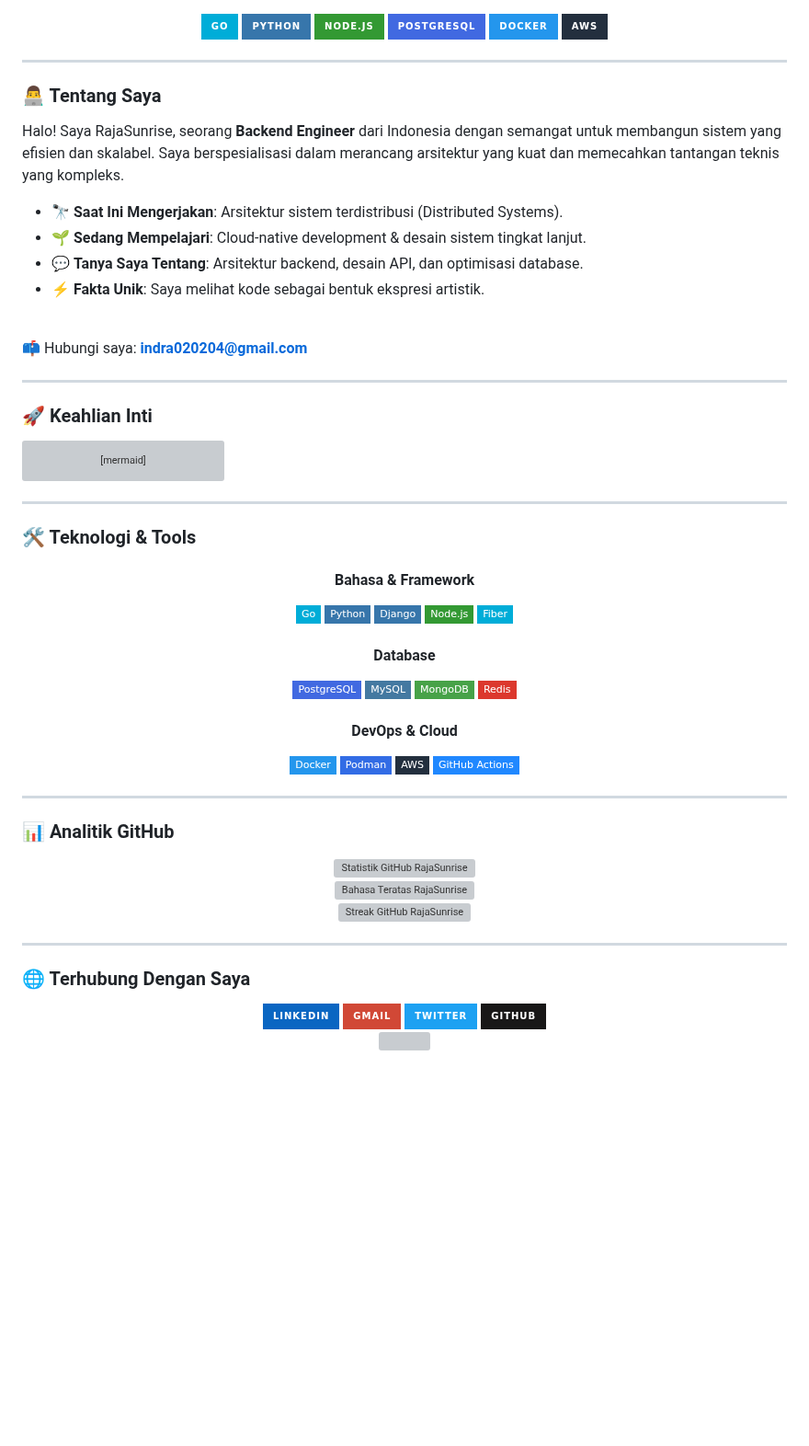
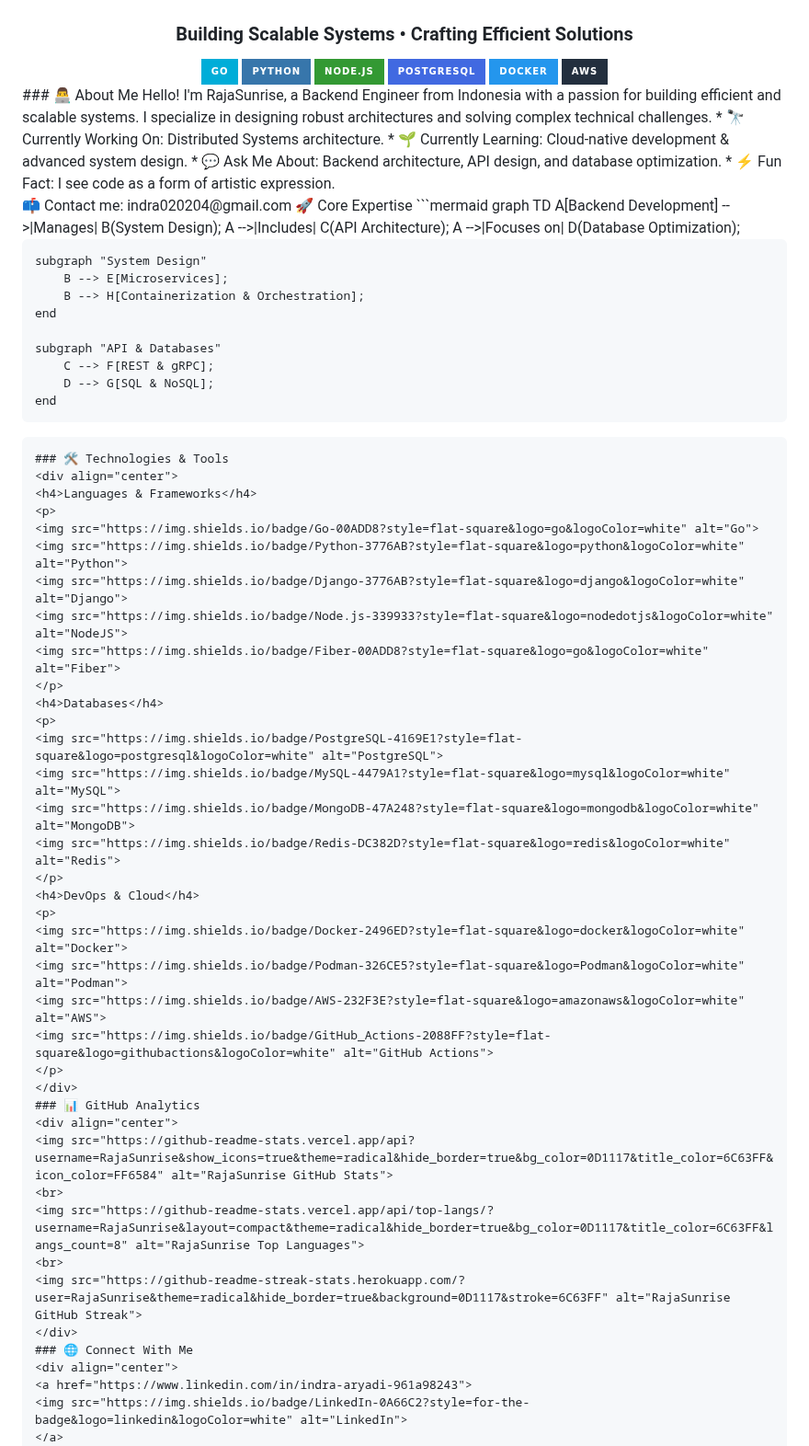
Before and after one commit to RajaSunrise/RajaSunrise, a Markdown page: README.md, the part around one of its changes. Shown at 92% size. Drawn GitHub-style; badges without logos; blank space fills up the shorter version; grey boxes are pictures that could not be loaded.

````diff
--- a/README.md
+++ b/README.md
@@ -7,33 +4,24 @@
 </div>
-
 <div align="center">
-  <img src="https://img.shields.io/badge/Go-00ADD8?style=for-the-badge&logo=go&logoColor=white" alt="Go">
-  <img src="https://img.shields.io/badge/Python-3776AB?style=for-the-badge&logo=python&logoColor=white" alt="Python">
-  <img src="https://img.shields.io/badge/Node.js-339933?style=for-the-badge&logo=nodedotjs&logoColor=white" alt="NodeJS">
-  <img src="https://img.shields.io/badge/PostgreSQL-4169E1?style=for-the-badge&logo=postgresql&logoColor=white" alt="PostgreSQL">
-  <img src="https://img.shields.io/badge/Docker-2496ED?style=for-the-badge&logo=docker&logoColor=white" alt="Docker">
-  <img src="https://img.shields.io/badge/AWS-232F3E?style=for-the-badge&logo=amazonaws&logoColor=white" alt="AWS">
+<h3>Building Scalable Systems • Crafting Efficient Solutions</h3>
 </div>
-
----
-
-### 👨‍💻 Tentang Saya
-
-Halo! Saya RajaSunrise, seorang **Backend Engineer** dari Indonesia dengan semangat untuk membangun sistem yang efisien dan skalabel. Saya berspesialisasi dalam merancang arsitektur yang kuat dan memecahkan tantangan teknis yang kompleks.
-
-- 🔭 **Saat Ini Mengerjakan**: Arsitektur sistem terdistribusi (Distributed Systems).
-- 🌱 **Sedang Mempelajari**: Cloud-native development & desain sistem tingkat lanjut.
-- 💬 **Tanya Saya Tentang**: Arsitektur backend, desain API, dan optimisasi database.
-- ⚡ **Fakta Unik**: Saya melihat kode sebagai bentuk ekspresi artistik.
-
+<div align="center">
+<img src="https://img.shields.io/badge/Go-00ADD8?style=for-the-badge&logo=go&logoColor=white" alt="Go">
+<img src="https://img.shields.io/badge/Python-3776AB?style=for-the-badge&logo=python&logoColor=white" alt="Python">
+<img src="https://img.shields.io/badge/Node.js-339933?style=for-the-badge&logo=nodedotjs&logoColor=white" alt="NodeJS">
+<img src="https://img.shields.io/badge/PostgreSQL-4169E1?style=for-the-badge&logo=postgresql&logoColor=white" alt="PostgreSQL">
+<img src="https://img.shields.io/badge/Docker-2496ED?style=for-the-badge&logo=docker&logoColor=white" alt="Docker">
+<img src="https://img.shields.io/badge/AWS-232F3E?style=for-the-badge&logo=amazonaws&logoColor=white" alt="AWS">
+</div>
+### 👨‍💻 About Me
+Hello! I'm RajaSunrise, a Backend Engineer from Indonesia with a passion for building efficient and scalable systems. I specialize in designing robust architectures and solving complex technical challenges.
+ * 🔭 Currently Working On: Distributed Systems architecture.
+ * 🌱 Currently Learning: Cloud-native development & advanced system design.
+ * 💬 Ask Me About: Backend architecture, API design, and database optimization.
+ * ⚡ Fun Fact: I see code as a form of artistic expression.
 <br>
-
-📫 Hubungi saya: **indra020204@gmail.com**
-
----
-
-### 🚀 Keahlian Inti
-
+📫 Contact me: indra020204@gmail.com
+🚀 Core Expertise
 ```mermaid
 graph TD
     A[Backend Development] -->|Manages| B(System Design);
@@ -50,12 +38,9 @@ graph TD
         D --> G[SQL & NoSQL];
     end
 ```
-
-
----
-### 🛠️ Teknologi & Tools
+### 🛠️ Technologies & Tools
 <div align="center">
-<h4>Bahasa & Framework</h4>
+<h4>Languages & Frameworks</h4>
 <p>
 <img src="https://img.shields.io/badge/Go-00ADD8?style=flat-square&logo=go&logoColor=white" alt="Go">
 <img src="https://img.shields.io/badge/Python-3776AB?style=flat-square&logo=python&logoColor=white" alt="Python">
@@ -63,7 +48,7 @@ graph TD
 <img src="https://img.shields.io/badge/Node.js-339933?style=flat-square&logo=nodedotjs&logoColor=white" alt="NodeJS">
 <img src="https://img.shields.io/badge/Fiber-00ADD8?style=flat-square&logo=go&logoColor=white" alt="Fiber">
 </p>
-<h4>Database</h4>
+<h4>Databases</h4>
 <p>
 <img src="https://img.shields.io/badge/PostgreSQL-4169E1?style=flat-square&logo=postgresql&logoColor=white" alt="PostgreSQL">
 <img src="https://img.shields.io/badge/MySQL-4479A1?style=flat-square&logo=mysql&logoColor=white" alt="MySQL">
@@ -78,19 +63,15 @@ graph TD
 <img src="https://img.shields.io/badge/GitHub_Actions-2088FF?style=flat-square&logo=githubactions&logoColor=white" alt="GitHub Actions">
 </p>
 </div>
-
----
-### 📊 Analitik GitHub
+### 📊 GitHub Analytics
 <div align="center">
-<img src="https://github-readme-stats.vercel.app/api?username=RajaSunrise&show_icons=true&theme=radical&hide_border=true&bg_color=0D1117&title_color=6C63FF&icon_color=FF6584" alt="Statistik GitHub RajaSunrise">
+<img src="https://github-readme-stats.vercel.app/api?username=RajaSunrise&show_icons=true&theme=radical&hide_border=true&bg_color=0D1117&title_color=6C63FF&icon_color=FF6584" alt="RajaSunrise GitHub Stats">
 <br>
-<img src="https://github-readme-stats.vercel.app/api/top-langs/?username=RajaSunrise&layout=compact&theme=radical&hide_border=true&bg_color=0D1117&title_color=6C63FF&langs_count=8" alt="Bahasa Teratas RajaSunrise">
+<img src="https://github-readme-stats.vercel.app/api/top-langs/?username=RajaSunrise&layout=compact&theme=radical&hide_border=true&bg_color=0D1117&title_color=6C63FF&langs_count=8" alt="RajaSunrise Top Languages">
 <br>
-<img src="https://github-readme-streak-stats.herokuapp.com/?user=RajaSunrise&theme=radical&hide_border=true&background=0D1117&stroke=6C63FF" alt="Streak GitHub RajaSunrise">
+<img src="https://github-readme-streak-stats.herokuapp.com/?user=RajaSunrise&theme=radical&hide_border=true&background=0D1117&stroke=6C63FF" alt="RajaSunrise GitHub Streak">
 </div>
-
----
-### 🌐 Terhubung Dengan Saya
+### 🌐 Connect With Me
 <div align="center">
 <a href="https://www.linkedin.com/in/indra-aryadi-961a98243">
 <img src="https://img.shields.io/badge/LinkedIn-0A66C2?style=for-the-badge&logo=linkedin&logoColor=white" alt="LinkedIn">
````
Also changed, not shown: other parts of README.md (+1 -4 lines).
